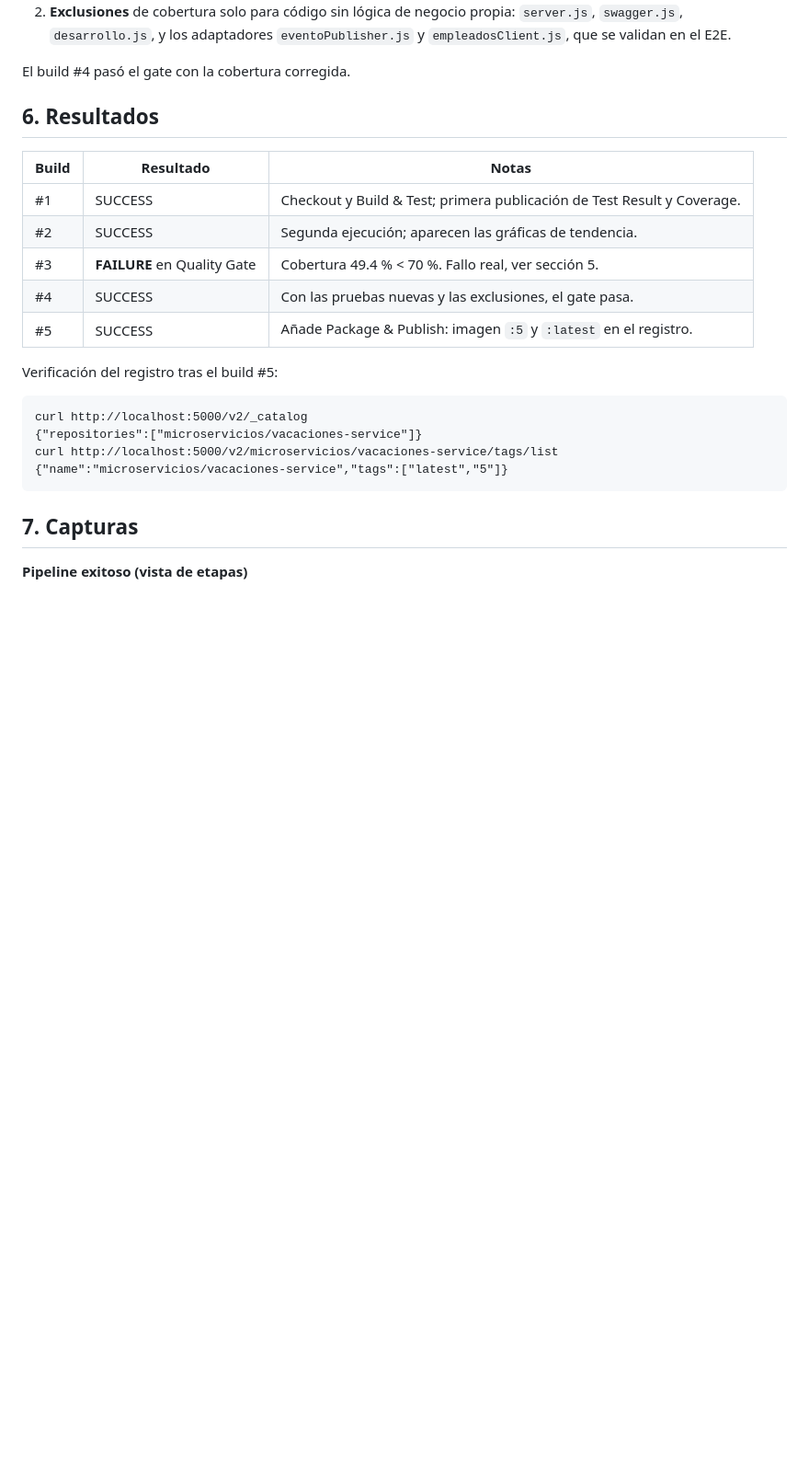
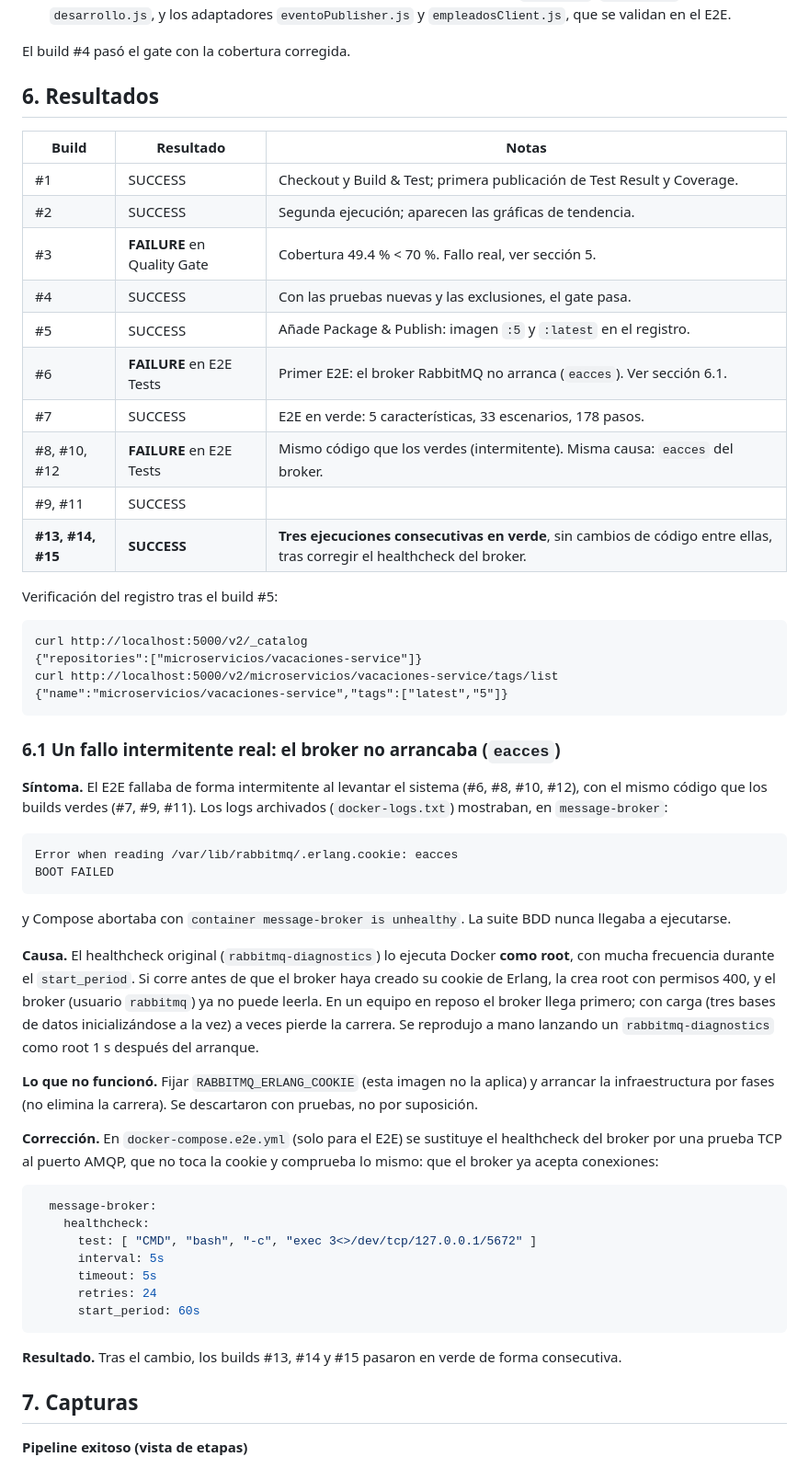
Before and after one commit to JeffersonRodriguezV/Proyecto-Microservicios, a Markdown page: docs/readme-persona2.md, the part around one of its changes. Shown at 92% size. Drawn GitHub-style; blank space fills up the shorter version.

````diff
--- a/docs/readme-persona2.md
+++ b/docs/readme-persona2.md
@@ -74,6 +80,11 @@ El build #4 pasó el gate con la cobertura corregida.
 | #3 | **FAILURE** en Quality Gate | Cobertura 49.4 % < 70 %. Fallo real, ver sección 5. |
 | #4 | SUCCESS | Con las pruebas nuevas y las exclusiones, el gate pasa. |
 | #5 | SUCCESS | Añade Package & Publish: imagen `:5` y `:latest` en el registro. |
+| #6 | **FAILURE** en E2E Tests | Primer E2E: el broker RabbitMQ no arranca (`eacces`). Ver sección 6.1. |
+| #7 | SUCCESS | E2E en verde: 5 características, 33 escenarios, 178 pasos. |
+| #8, #10, #12 | **FAILURE** en E2E Tests | Mismo código que los verdes (intermitente). Misma causa: `eacces` del broker. |
+| #9, #11 | SUCCESS | |
+| **#13, #14, #15** | **SUCCESS** | **Tres ejecuciones consecutivas en verde**, sin cambios de código entre ellas, tras corregir el healthcheck del broker. |
 
 Verificación del registro tras el build #5:
 
@@ -83,6 +94,35 @@ curl http://localhost:5000/v2/_catalog
 curl http://localhost:5000/v2/microservicios/vacaciones-service/tags/list
 {"name":"microservicios/vacaciones-service","tags":["latest","5"]}
 ```
+
+### 6.1 Un fallo intermitente real: el broker no arrancaba (`eacces`)
+
+**Síntoma.** El E2E fallaba de forma intermitente al levantar el sistema (#6, #8, #10, #12), con el mismo código que los builds verdes (#7, #9, #11). Los logs archivados (`docker-logs.txt`) mostraban, en `message-broker`:
+
+```
+Error when reading /var/lib/rabbitmq/.erlang.cookie: eacces
+BOOT FAILED
+```
+
+y Compose abortaba con `container message-broker is unhealthy`. La suite BDD nunca llegaba a ejecutarse.
+
+**Causa.** El healthcheck original (`rabbitmq-diagnostics`) lo ejecuta Docker **como root**, con mucha frecuencia durante el `start_period`. Si corre antes de que el broker haya creado su cookie de Erlang, la crea root con permisos 400, y el broker (usuario `rabbitmq`) ya no puede leerla. En un equipo en reposo el broker llega primero; con carga (tres bases de datos inicializándose a la vez) a veces pierde la carrera. Se reprodujo a mano lanzando un `rabbitmq-diagnostics` como root 1 s después del arranque.
+
+**Lo que no funcionó.** Fijar `RABBITMQ_ERLANG_COOKIE` (esta imagen no la aplica) y arrancar la infraestructura por fases (no elimina la carrera). Se descartaron con pruebas, no por suposición.
+
+**Corrección.** En `docker-compose.e2e.yml` (solo para el E2E) se sustituye el healthcheck del broker por una prueba TCP al puerto AMQP, que no toca la cookie y comprueba lo mismo: que el broker ya acepta conexiones:
+
+```yaml
+  message-broker:
+    healthcheck:
+      test: [ "CMD", "bash", "-c", "exec 3<>/dev/tcp/127.0.0.1/5672" ]
+      interval: 5s
+      timeout: 5s
+      retries: 24
+      start_period: 60s
+```
+
+**Resultado.** Tras el cambio, los builds #13, #14 y #15 pasaron en verde de forma consecutiva.
 
 ## 7. Capturas
 
````
Also changed, not shown: other parts of docs/readme-persona2.md (+14 -2 lines), docs/convencion-ci.md (+7 -0 lines), docs/img/p2-bdd-resumen.png (added), docs/img/p2-bdd.png (added), docs/img/p2-e2e-stage-view.png (added).
